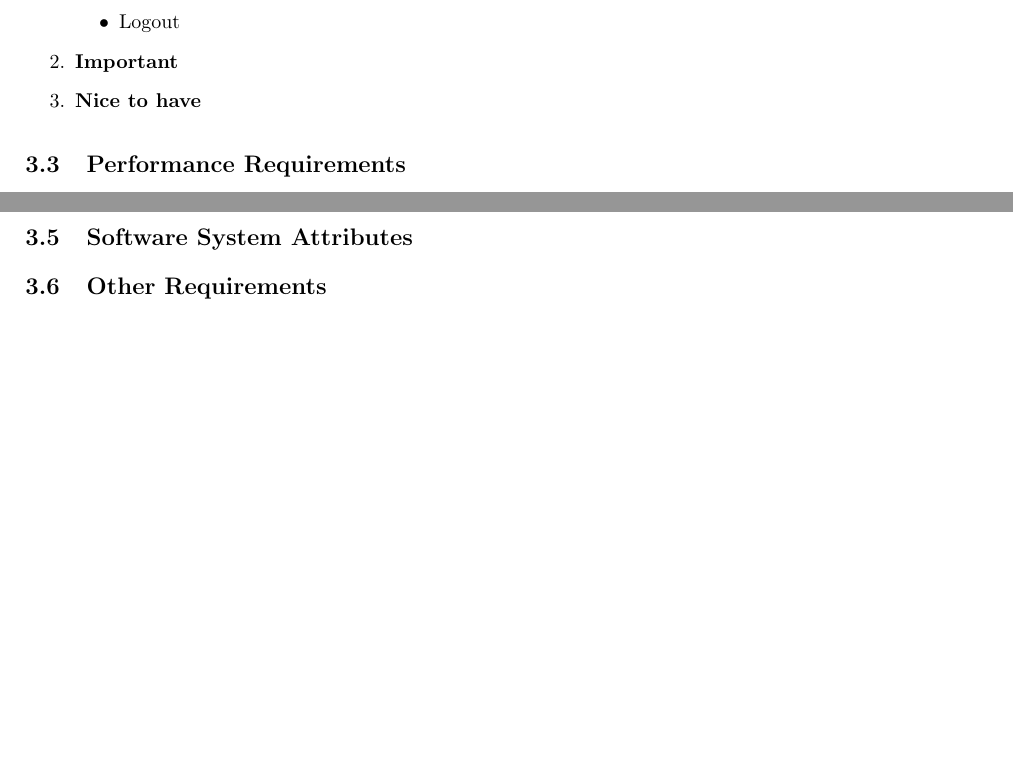
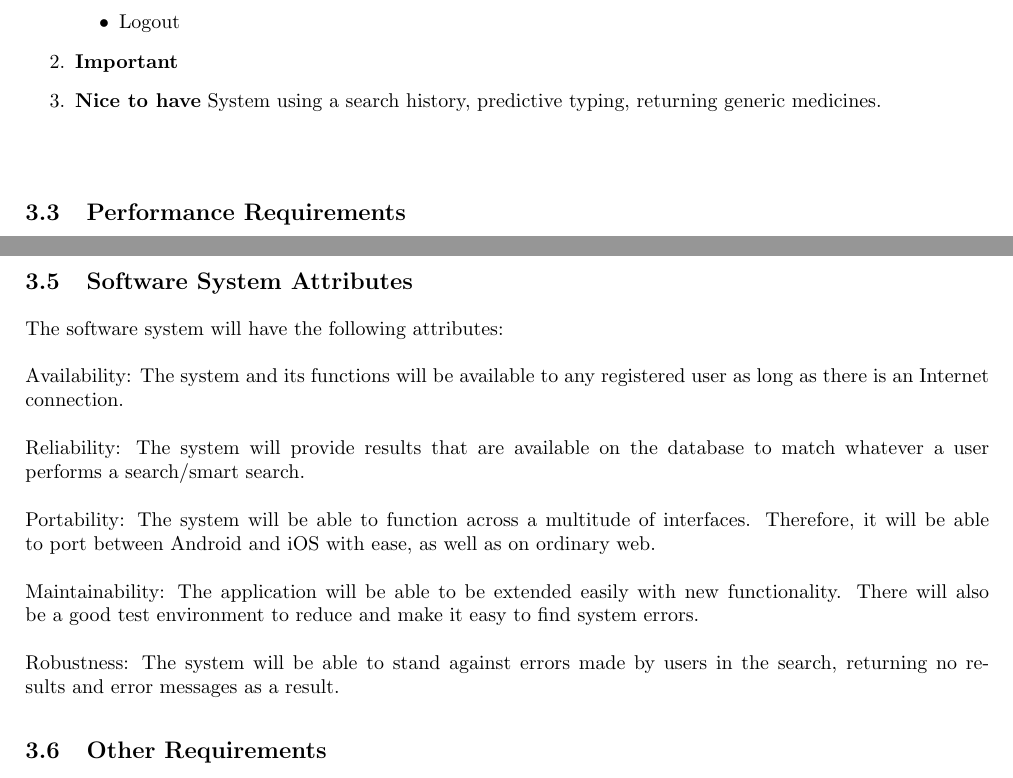
Before and after one commit to josephbondjobo/CodeX, a LaTeX document (System Requirements and Design/System Requirements and Design.tex): two parts of pages 4 and 5 of 6, joined at a grey line, cut so that both start at the same text, the shorter picture padded with empty space. Compiled offline with pdfLaTeX.

Commit message:
Software System requirements + Nice to haves added

```diff
--- a/System Requirements and Design/System Requirements and Design.tex
+++ b/System Requirements and Design/System Requirements and Design.tex
@@ -134,6 +134,7 @@ The application will run on the Android operating system, specifically version 4
 		\item \textbf{Important}
 
 		\item \textbf{Nice to have}
+		System using a search history, predictive typing, returning generic medicines. \\\\
 		\end{enumerate}
 
 	\subsection{Performance Requirements}
@@ -153,6 +154,17 @@ The application will run on the Android operating system, specifically version 4
 	\subsection{Design Constraints}
 
 	\subsection{Software System Attributes}
+	{The software system will have the following attributes:
+\\\\
+		Availability: The system and its functions will be available to any registered user as long as there is an Internet connection.
+\\\\
+		Reliability: The system will provide results that are available on the database to match whatever a user performs a search/smart search.
+\\\\
+		Portability: The system will be able to function across a multitude of interfaces. Therefore, it will be able to port between Android and iOS with ease, as well as on ordinary web.
+\\\\
+		Maintainability: The application will be able to be extended easily with new functionality. There will also be a good test environment to reduce and make it easy to find system errors.
+\\\\
+		Robustness: The system will be able to stand against errors made by users in the search, returning no results and error messages as a result.}
 
 	\subsection{Other Requirements}
 
```
